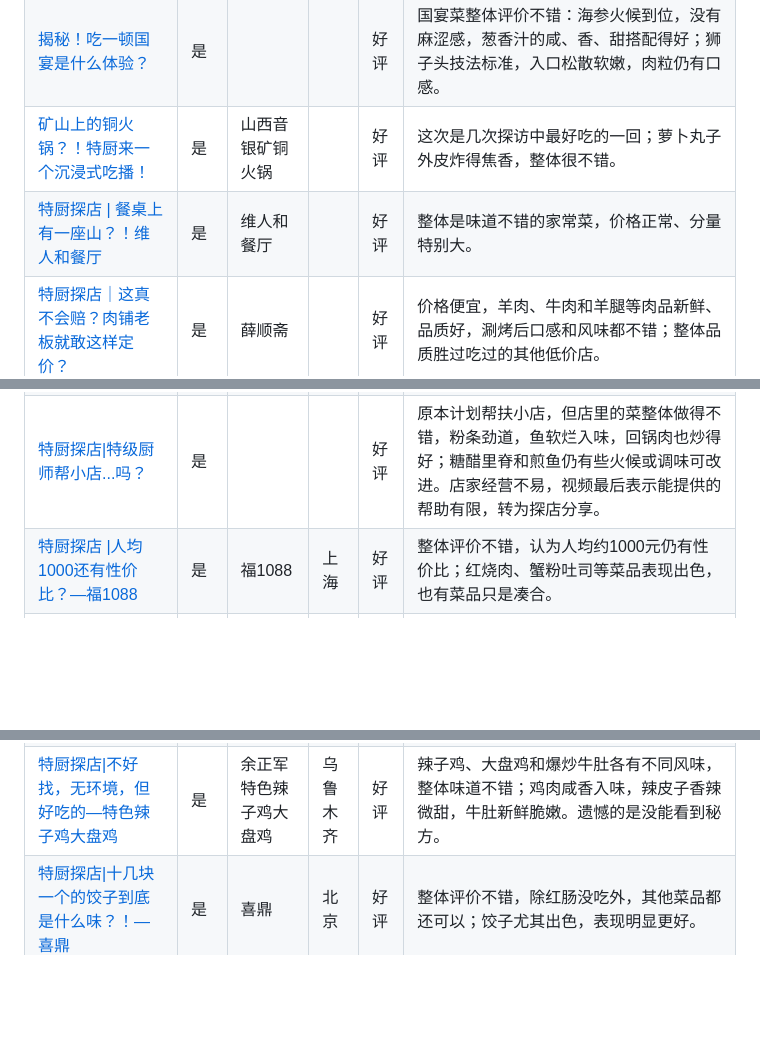
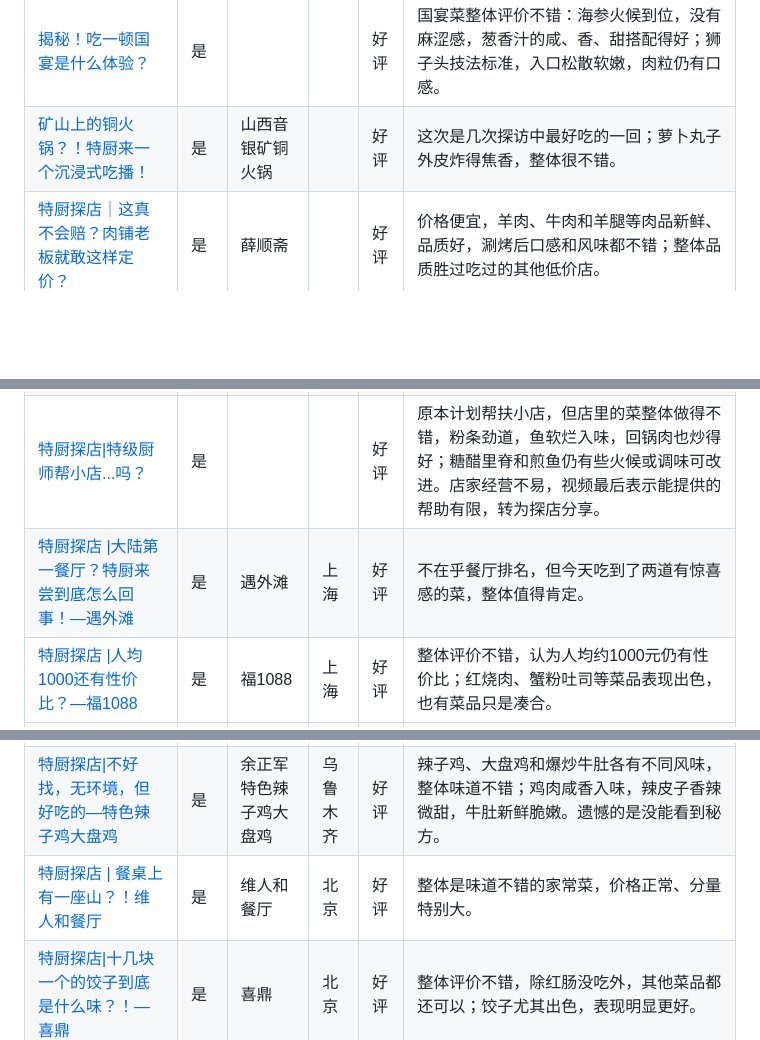
Before and after one commit to TianqiZhang/SuiPoReviews, a Markdown page: README.md, 3 parts joined by grey strips. Rendered like a GitHub page; blank space fills up the shorter version.

Commit message:
补全遇外滩、鲁菜根、维人和餐厅城市并更新地图

```diff
--- a/README.md
+++ b/README.md
@@ -28,18 +27,19 @@ Bilibili UP主 **特厨隋坡** 的探店视频汇总，自动采集并整理餐
 | [一个认真大姐开的普通东北菜馆是什么样？-二探水一方鱼馆](https://www.bilibili.com/video/BV1AvJhzbE45) | 是 | 水一方鱼馆 |  | 好评 | 东北家常菜做得好吃：排骨新鲜、香味足，松花鱼肉质好、汤浓稠，酸菜猪肉饺子酸度适中、咸香不柴，有亲戚家做饭般的家常感。 |
 | [揭秘！吃一顿国宴是什么体验？](https://www.bilibili.com/video/BV114EezqEm2) | 是 |  |  | 好评 | 国宴菜整体评价不错：海参火候到位，没有麻涩感，葱香汁的咸、香、甜搭配得好；狮子头技法标准，入口松散软嫩，肉粒仍有口感。 |
 | [矿山上的铜火锅？！特厨来一个沉浸式吃播！](https://www.bilibili.com/video/BV1S9H26MEAT) | 是 | 山西音银矿铜火锅 |  | 好评 | 这次是几次探访中最好吃的一回；萝卜丸子外皮炸得焦香，整体很不错。 |
-| [特厨探店 \| 餐桌上有一座山？！维人和餐厅](https://www.bilibili.com/video/BV1xLYU6AEEs) | 是 | 维人和餐厅 |  | 好评 | 整体是味道不错的家常菜，价格正常、分量特别大。 |
 | [特厨探店｜这真不会赔？肉铺老板就敢这样定价？](https://www.bilibili.com/video/BV1dehw61EwH) | 是 | 薛顺斋 |  | 好评 | 价格便宜，羊肉、牛肉和羊腿等肉品新鲜、品质好，涮烤后口感和风味都不错；整体品质胜过吃过的其他低价店。 |
 | [特厨探店\|吃过但是剪视频又看馋了的—叶家大院](https://www.bilibili.com/video/BV11z536jELv) | 是 | 叶家大院 |  | 好评 | 点菜随缘、菜品取决于冰箱里现有食材；鱼做得尤其好，即使不吃其他菜也觉得这趟没白跑。 |
 | [特厨探店\|在内蒙吃肉还能吃到爽？！—四子王焖把炖](https://www.bilibili.com/video/BV17pREBQEDS) | 是 | 四子王焖把炖 |  | 好评 | 六人花费约五百四十多元，分量够吃。羊肉、牛肉品质不错，做法也能体现肉的风味，整体吃得饱、吃得爽。 |
 | [特厨探店\|网上没信息 全靠熟人推？！出品还好的—浩南家家常菜](https://www.bilibili.com/video/BV1g9z8BKEkv) | 是 | 浩南家家常菜 |  | 好评 | 进门时对装修有些偏见，但菜品逐渐消除了这种印象。整体认可菜品和厨师的表达，认为餐厅该靠有食欲、体现主厨想法的菜取胜，而非只靠装修；部分菜有不足，例如豆芽影响了海参菜的表现，肥肠单吃不太合口味。 |
 | [特厨探店\|特级厨师帮小店...吗？](https://www.bilibili.com/video/BV19UXxBFEj7) | 是 |  |  | 好评 | 原本计划帮扶小店，但店里的菜整体做得不错，粉条劲道，鱼软烂入味，回锅肉也炒得好；糖醋里脊和煎鱼仍有些火候或调味可改进。店家经营不易，视频最后表示能提供的帮助有限，转为探店分享。 |
+| [特厨探店 \|大陆第一餐厅？特厨来尝到底怎么回事！—遇外滩](https://www.bilibili.com/video/BV1rFYBzkEwt) | 是 | 遇外滩 | 上海 | 好评 | 不在乎餐厅排名，但今天吃到了两道有惊喜感的菜，整体值得肯定。 |
 | [特厨探店 \|人均1000还有性价比？—福1088](https://www.bilibili.com/video/BV1a7hvz2Ew5) | 是 | 福1088 | 上海 | 好评 | 整体评价不错，认为人均约1000元仍有性价比；红烧肉、蟹粉吐司等菜品表现出色，也有菜品只是凑合。 |
 | [特厨探店 \|半夜来吃上海夜宵天花板？—大块头排挡](https://www.bilibili.com/video/BV1nWYtzjE7d) | 是 | 大块头排档 | 上海 | 好评 | 没有特别令人印象深刻的菜，但每道菜都不难吃，整体七八十分以上，吃得舒服。 |
 | [特厨探店 \|在上海主动要差评的餐厅是什么样的？—食贵](https://www.bilibili.com/video/BV1MZKhziEKD) | 是 | 食贵 | 上海 | 好评 | 菜品味道确实不错，整体很有贵州当地风味，老板做菜让人佩服；店里基本自助，结账和收拾都要自己来。 |
 | [特厨探店\|全好评！全好吃！上海街边小馆到底多好吃—姐妹餐厅](https://www.bilibili.com/video/BV1BRQNBrEcB) | 是 | 姐妹餐厅 | 上海 | 好评 | 整体全好评。牛肉炖得软烂咸香、酱汁浓稠；咸蛋黄鸡翅外酥里嫩、肉质鲜嫩多汁；黄豆猪蹄软烂，汤清爽鲜香。酸菜吐司也软烂鲜香，酸香微辣，除酸菜稍咸外没什么问题；三鲜老油条酥脆不油腻。 |
 | [特厨探店\|上海的...小店？—茂盛饮食店](https://www.bilibili.com/video/BV1qoDgBQE8E) | 是 | 茂盛饮食店 | 上海 | 好评 | 店里氛围和价格都很亲民，菜吃着舒服；红烧肉、百叶结、大肠和猪肝等表现不错，部分猪肝带筋，鱼头豆腐汤则是比较家常的味道。 |
 | [特厨探店\|不好找，无环境，但好吃的—特色辣子鸡大盘鸡](https://www.bilibili.com/video/BV1qYJu6gEqk) | 是 | 余正军特色辣子鸡大盘鸡 | 乌鲁木齐 | 好评 | 辣子鸡、大盘鸡和爆炒牛肚各有不同风味，整体味道不错；鸡肉咸香入味，辣皮子香辣微甜，牛肚新鲜脆嫩。遗憾的是没能看到秘方。 |
+| [特厨探店 \| 餐桌上有一座山？！维人和餐厅](https://www.bilibili.com/video/BV1xLYU6AEEs) | 是 | 维人和餐厅 | 北京 | 好评 | 整体是味道不错的家常菜，价格正常、分量特别大。 |
 | [特厨探店\|十几块一个的饺子到底是什么味？！—喜鼎](https://www.bilibili.com/video/BV1LCxCzPE1T) | 是 | 喜鼎 | 北京 | 好评 | 整体评价不错，除红肠没吃外，其他菜品都还可以；饺子尤其出色，表现明显更好。 |
 | [特厨探店\|小又隐蔽，凭什么能开十多年？小李私藏—三秦人家](https://www.bilibili.com/video/BV1k1KN6BEvw) | 是 | 三秦人家 | 北京 | 好评 | 店面小而隐蔽，但营业多年、熟客很多，吃起来很有陕西路边小餐馆的感觉。凉皮入味劲道，泡馍肉软汤香，菠菜面和油泼面香辣筋道，整体评价很好。 |
 | [特厨探店\|四张桌子干了三碗饭（来个下联）—江西小炒](https://www.bilibili.com/video/BV1uHANzsEEk) | 是 | 江西小炒 | 北京 | 好评 | 店虽小，但菜量足、下饭，整体评价不错；吃到最后没吃完，店外还有人排队。 |
```
Also changed, not shown: other parts of README.md (+1 -2 lines), assets/china_map.png, 4 other files.
